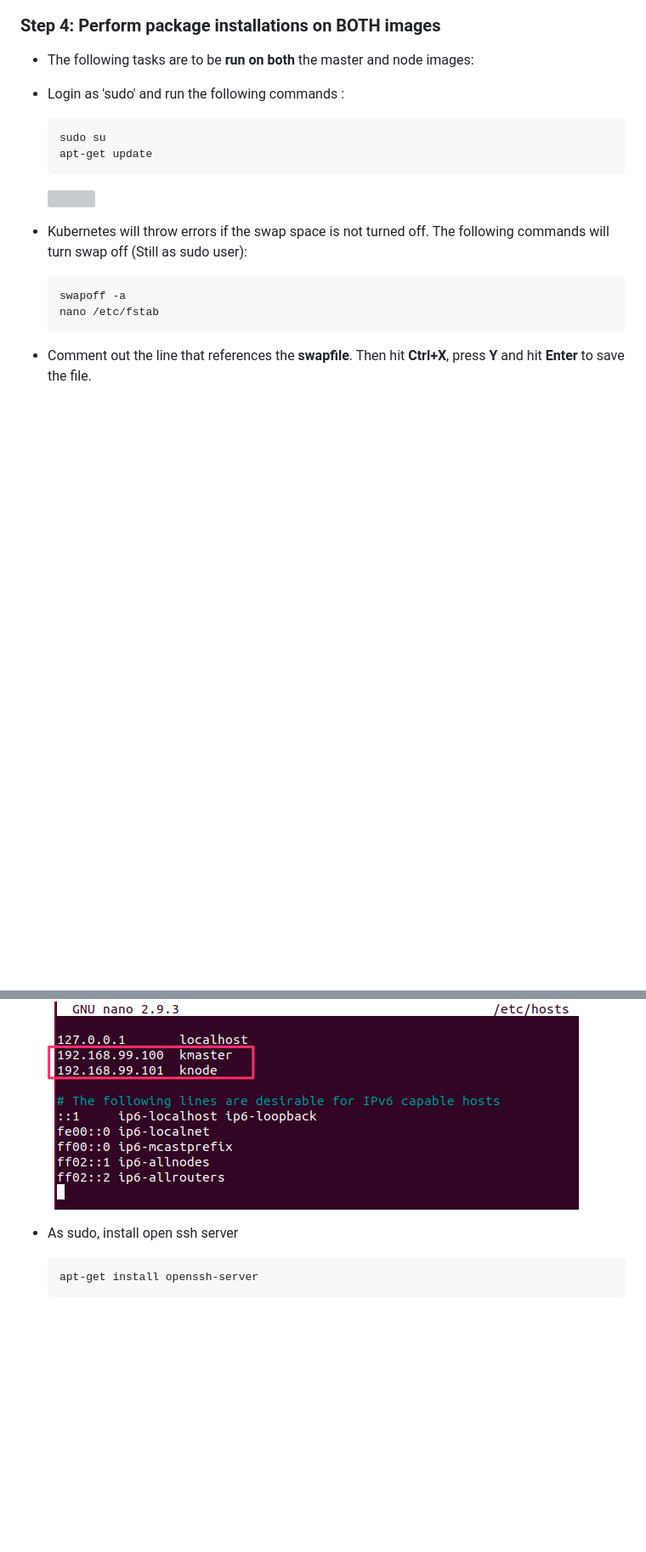
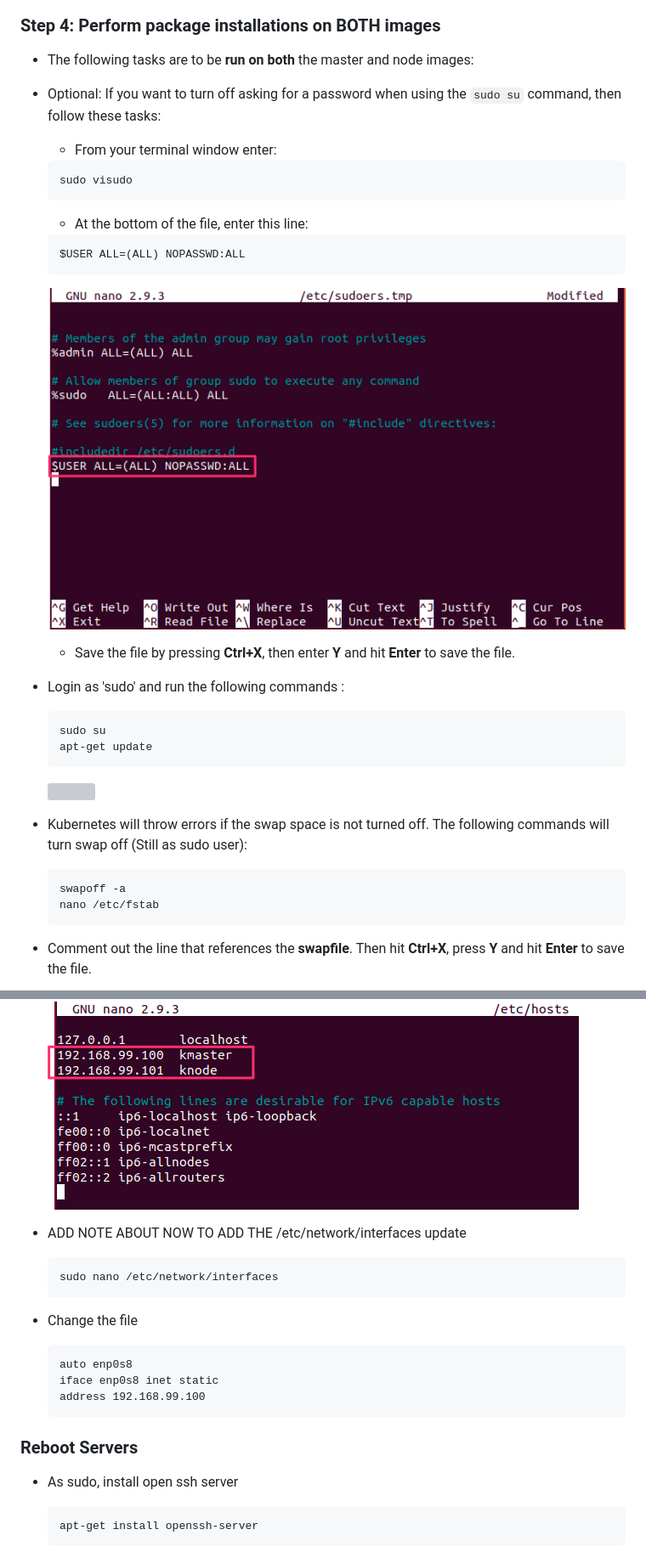
Before and after one commit to pcdavies/kubernetes-tutorial, a Markdown page: README.md, 2 parts joined by grey strips. Shown: that part at 85% size. Rendered like a GitHub page; pictures changed too: images/img46.png (added); blank space fills up the shorter version; grey boxes are pictures that could not be loaded.

Commit message:
retest

````diff
--- a/README.md
+++ b/README.md
@@ -126,6 +126,23 @@ Test tutorial
 
 - The following tasks are to be **run on both** the master and node images:
 
+- Optional: If you want to turn off asking for a password when using the `sudo su` command, then follow these tasks:
+    - From your terminal window enter:
+
+    ```
+    sudo visudo
+    ```
+
+    - At the bottom of the file, enter this line:
+
+    ```
+    $USER ALL=(ALL) NOPASSWD:ALL
+    ```
+
+    ![](images/img46.png)
+
+    - Save the file by pressing **Ctrl+X**, then enter **Y** and hit **Enter** to save the file.
+
 - Login as 'sudo' and run the following commands :
 
     ```
@@ -183,6 +200,21 @@ Test tutorial
     ```
 
     ![](images/img24.png)
+
+- ADD NOTE ABOUT NOW TO ADD THE /etc/network/interfaces update
+
+    ```
+    sudo nano /etc/network/interfaces
+    ```
+
+- Change the file
+    ```
+    auto enp0s8
+    iface enp0s8 inet static
+    address 192.168.99.100
+    ```
+
+### Reboot Servers
 
 - As sudo, install open ssh server
 
````
Also changed, not shown: other parts of README.md (+1 -0 lines).
